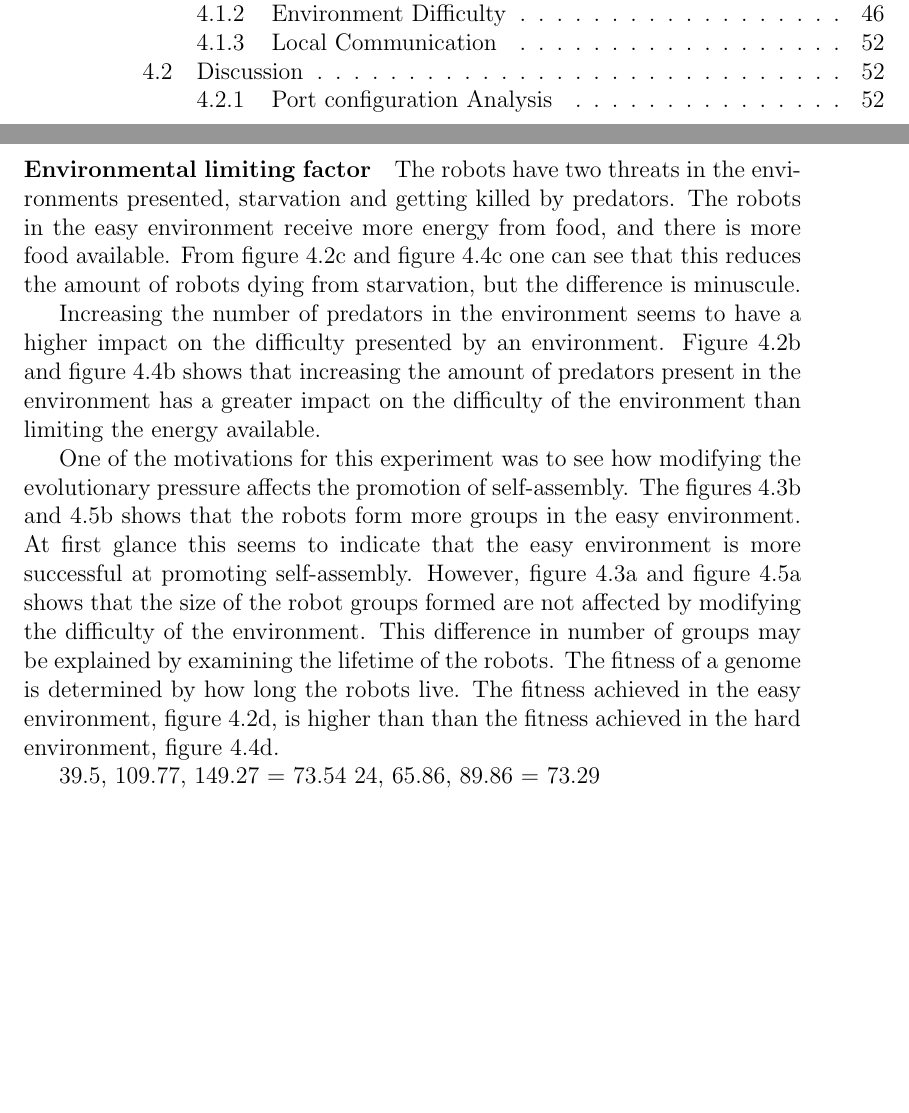
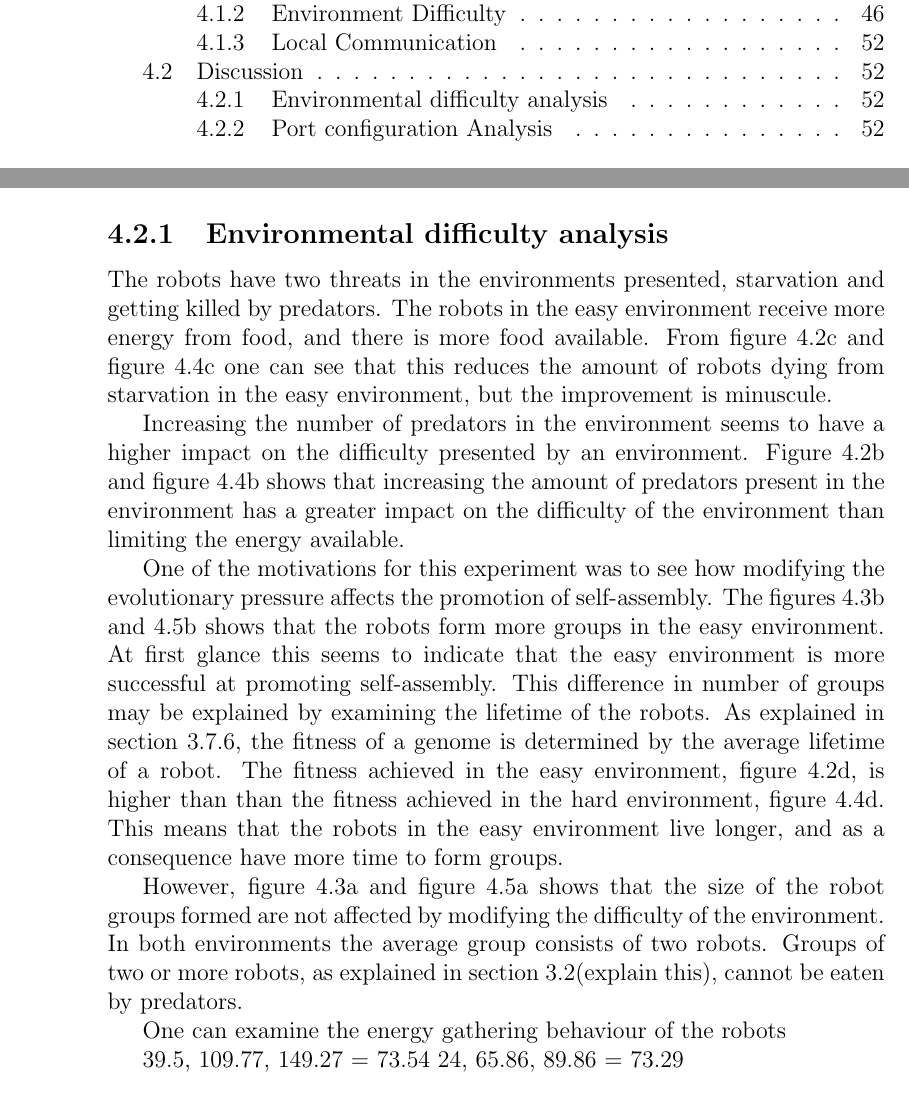
Before and after one commit to christjt/ntnu-project-2016, a LaTeX thesis (project-report/main.tex, which reads project-report/chapters/results-and-discussion.tex): two parts of pages 6 and 55 of 68 before the commit and two parts of pages 6 and 58 of 68 after it, joined at a grey line, cut so that both start at the same text, the shorter picture padded with empty space. Compiled offline with pdfLaTeX.

Commit message:
Env discussion

```diff
--- a/project-report/chapters/results-and-discussion.tex
+++ b/project-report/chapters/results-and-discussion.tex
@@ -126,24 +126,6 @@ The results were obtained by running 20 simulation trials for each difficulty, w
 
 \newpage
 
-\paragraph{Environmental limiting factor}
-The robots have two threats in the environments presented, starvation and getting killed by predators.
-The robots in the easy environment receive more energy from food, and there is more food available.
-From figure \ref{fig:easy-robots-starved} and figure \ref{fig:hard-robots-starved} one can see that this reduces the amount of robots dying from starvation, but the difference is minuscule.
-
-Increasing the number of predators in the environment seems to have a higher impact on the difficulty presented by an environment.
-Figure \ref{fig:easy-robots-eaten} and figure \ref{fig:hard-robots-eaten} shows that increasing the amount of predators present in the environment has a greater impact on the difficulty of the environment than limiting the energy available.
-
-One of the motivations for this experiment was to see how modifying the evolutionary pressure affects the promotion of self-assembly.
-The figures \ref{fig:number-of-groups-easy} and \ref{fig:number-of-groups-hard} shows that the robots form more groups in the easy environment.
-At first glance this seems to indicate that the easy environment is more successful at promoting self-assembly.
-However, figure \ref{fig:group-sizes-easy} and figure \ref{fig:group-sizes-hard} shows that the size of the robot groups formed are not affected by modifying the difficulty of the environment.
-This difference in number of groups may be explained by examining the lifetime of the robots.
-The fitness of a genome is determined by how long the robots live.
-The fitness achieved in the easy environment, figure \ref{fig:easy-fitness}, is higher than than the fitness achieved in the hard environment, figure \ref{fig:hard-fitness}.
-
-39.5, 109.77, 149.27 = 73.54
-24, 65.86, 89.86 = 73.29
 
 
 
@@ -160,6 +142,33 @@ The fitness achieved in the easy environment, figure \ref{fig:easy-fitness}, is
 \subsection{Local Communication}
 
 \section{Discussion}
+
+\subsection{Environmental difficulty analysis}
+The robots have two threats in the environments presented, starvation and getting killed by predators.
+The robots in the easy environment receive more energy from food, and there is more food available.
+From figure \ref{fig:easy-robots-starved} and figure \ref{fig:hard-robots-starved} one can see that this reduces the amount of robots dying from starvation in the easy environment, but the improvement is minuscule.
+
+Increasing the number of predators in the environment seems to have a higher impact on the difficulty presented by an environment.
+Figure \ref{fig:easy-robots-eaten} and figure \ref{fig:hard-robots-eaten} shows that increasing the amount of predators present in the environment has a greater impact on the difficulty of the environment than limiting the energy available.
+
+One of the motivations for this experiment was to see how modifying the evolutionary pressure affects the promotion of self-assembly.
+The figures \ref{fig:number-of-groups-easy} and \ref{fig:number-of-groups-hard} shows that the robots form more groups in the easy environment.
+At first glance this seems to indicate that the easy environment is more successful at promoting self-assembly.
+This difference in number of groups may be explained by examining the lifetime of the robots.
+As explained in section \ref{sec:evaluation}, the fitness of a genome is determined by the average lifetime of a robot.
+The fitness achieved in the easy environment, figure \ref{fig:easy-fitness}, is higher than than the fitness achieved in the hard environment, figure \ref{fig:hard-fitness}.
+This means that the robots in the easy environment live longer, and as a consequence have more time to form groups.
+
+However, figure \ref{fig:group-sizes-easy} and figure \ref{fig:group-sizes-hard} shows that the size of the robot groups formed are not affected by modifying the difficulty of the environment.
+In both environments the average group consists of two robots.
+Groups of two or more robots, as explained in section \ref{sec:description}(explain this), cannot be eaten by predators.
+
+
+One can examine the energy gathering behaviour of the robots
+
+39.5, 109.77, 149.27 = 73.54
+24, 65.86, 89.86 = 73.29
+
 
 \subsection{Port configuration Analysis}
 In terms of the results fetched from the port configuration simulations the first obvious remarks stem from the simulation running a three port configuration.
```
